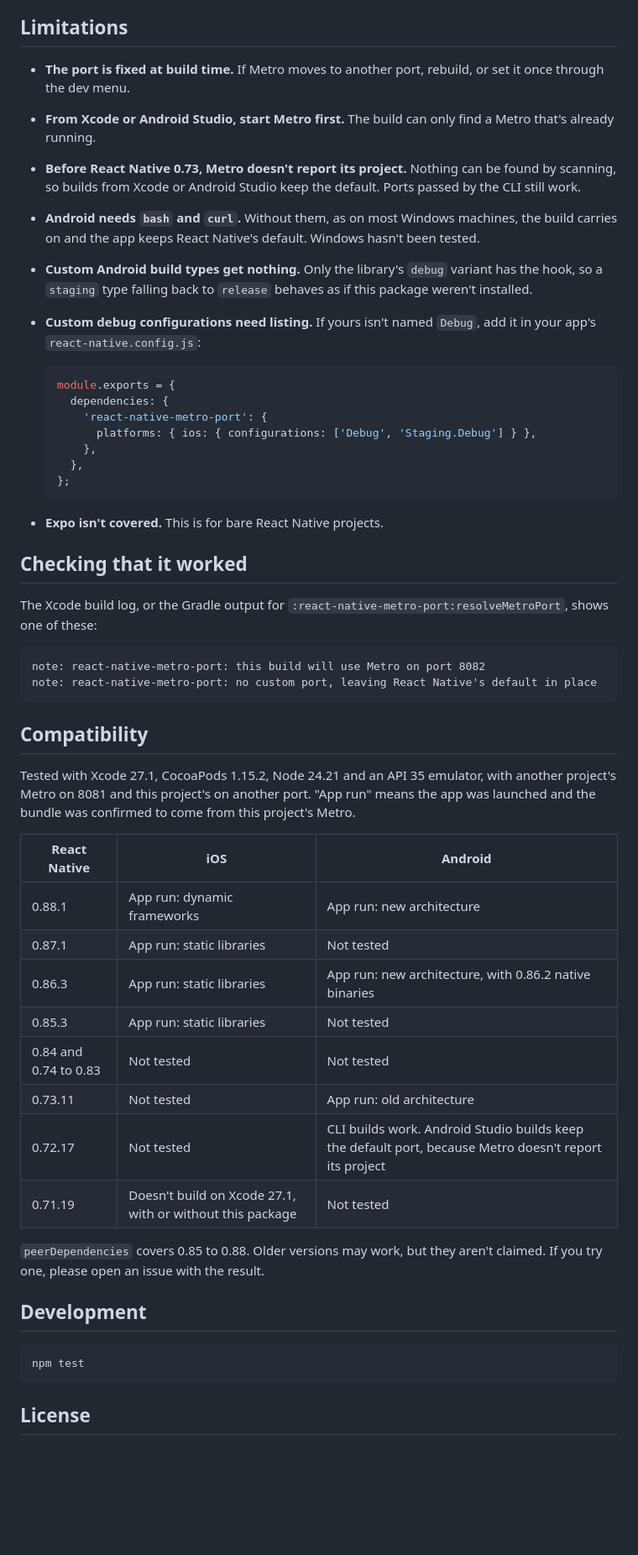
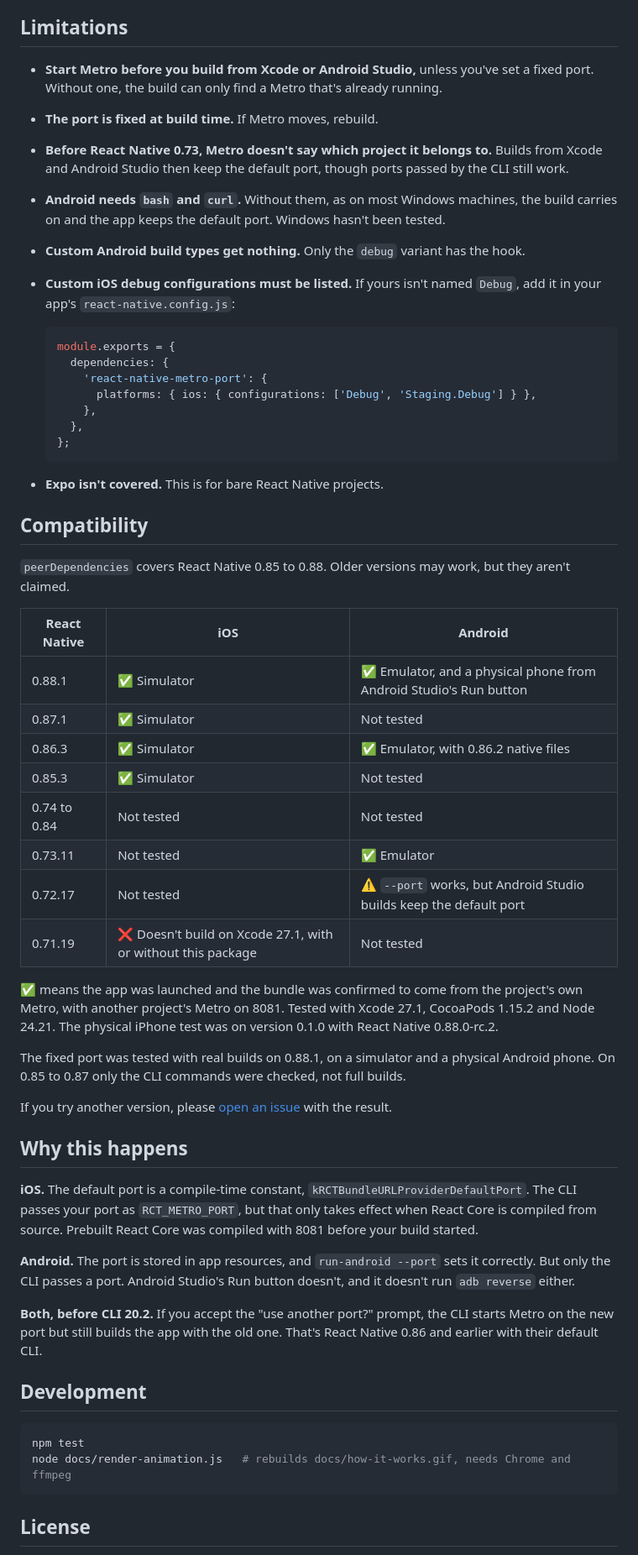
Before and after one commit to omarsdev/react-native-metro-port, a Markdown page: README.md, the part around the change printed below. Shown: that part at 84% size. GitHub-like rendering; blank space fills up the shorter version.

````diff
--- a/README.md
+++ b/README.md
@@ -67,12 +98,12 @@ If the port is 8081, or no Metro is found, nothing is set and React Native behav
 
 ## Limitations
 
-- **The port is fixed at build time.** If Metro moves to another port, rebuild, or set it once through the dev menu.
-- **From Xcode or Android Studio, start Metro first.** The build can only find a Metro that's already running.
-- **Before React Native 0.73, Metro doesn't report its project.** Nothing can be found by scanning, so builds from Xcode or Android Studio keep the default. Ports passed by the CLI still work.
-- **Android needs `bash` and `curl`.** Without them, as on most Windows machines, the build carries on and the app keeps React Native's default. Windows hasn't been tested.
-- **Custom Android build types get nothing.** Only the library's `debug` variant has the hook, so a `staging` type falling back to `release` behaves as if this package weren't installed.
-- **Custom debug configurations need listing.** If yours isn't named `Debug`, add it in your app's `react-native.config.js`:
+- **Start Metro before you build from Xcode or Android Studio,** unless you've set a fixed port. Without one, the build can only find a Metro that's already running.
+- **The port is fixed at build time.** If Metro moves, rebuild.
+- **Before React Native 0.73, Metro doesn't say which project it belongs to.** Builds from Xcode and Android Studio then keep the default port, though ports passed by the CLI still work.
+- **Android needs `bash` and `curl`.** Without them, as on most Windows machines, the build carries on and the app keeps the default port. Windows hasn't been tested.
+- **Custom Android build types get nothing.** Only the `debug` variant has the hook.
+- **Custom iOS debug configurations must be listed.** If yours isn't named `Debug`, add it in your app's `react-native.config.js`:
 
   ```js
   module.exports = {
@@ -86,36 +117,40 @@ If the port is 8081, or no Metro is found, nothing is set and React Native behav
 
 - **Expo isn't covered.** This is for bare React Native projects.
 
-## Checking that it worked
-
-The Xcode build log, or the Gradle output for `:react-native-metro-port:resolveMetroPort`, shows one of these:
-
-```
-note: react-native-metro-port: this build will use Metro on port 8082
-note: react-native-metro-port: no custom port, leaving React Native's default in place
-```
-
 ## Compatibility
 
-Tested with Xcode 27.1, CocoaPods 1.15.2, Node 24.21 and an API 35 emulator, with another project's Metro on 8081 and this project's on another port. "App run" means the app was launched and the bundle was confirmed to come from this project's Metro.
+`peerDependencies` covers React Native 0.85 to 0.88. Older versions may work, but they aren't claimed.
 
 | React Native | iOS | Android |
 | --- | --- | --- |
-| 0.88.1 | App run: dynamic frameworks | App run: new architecture |
-| 0.87.1 | App run: static libraries | Not tested |
-| 0.86.3 | App run: static libraries | App run: new architecture, with 0.86.2 native binaries |
-| 0.85.3 | App run: static libraries | Not tested |
-| 0.84 and 0.74 to 0.83 | Not tested | Not tested |
-| 0.73.11 | Not tested | App run: old architecture |
-| 0.72.17 | Not tested | CLI builds work. Android Studio builds keep the default port, because Metro doesn't report its project |
-| 0.71.19 | Doesn't build on Xcode 27.1, with or without this package | Not tested |
+| 0.88.1 | ✅ Simulator | ✅ Emulator, and a physical phone from Android Studio's Run button |
+| 0.87.1 | ✅ Simulator | Not tested |
+| 0.86.3 | ✅ Simulator | ✅ Emulator, with 0.86.2 native files |
+| 0.85.3 | ✅ Simulator | Not tested |
+| 0.74 to 0.84 | Not tested | Not tested |
+| 0.73.11 | Not tested | ✅ Emulator |
+| 0.72.17 | Not tested | ⚠️ `--port` works, but Android Studio builds keep the default port |
+| 0.71.19 | ❌ Doesn't build on Xcode 27.1, with or without this package | Not tested |
 
-`peerDependencies` covers 0.85 to 0.88. Older versions may work, but they aren't claimed. If you try one, please open an issue with the result.
+✅ means the app was launched and the bundle was confirmed to come from the project's own Metro, with another project's Metro on 8081. Tested with Xcode 27.1, CocoaPods 1.15.2 and Node 24.21. The physical iPhone test was on version 0.1.0 with React Native 0.88.0-rc.2.
+
+The fixed port was tested with real builds on 0.88.1, on a simulator and a physical Android phone. On 0.85 to 0.87 only the CLI commands were checked, not full builds.
+
+If you try another version, please [open an issue](https://github.com/omarsdev/react-native-metro-port/issues) with the result.
+
+## Why this happens
+
+**iOS.** The default port is a compile-time constant, `kRCTBundleURLProviderDefaultPort`. The CLI passes your port as `RCT_METRO_PORT`, but that only takes effect when React Core is compiled from source. Prebuilt React Core was compiled with 8081 before your build started.
+
+**Android.** The port is stored in app resources, and `run-android --port` sets it correctly. But only the CLI passes a port. Android Studio's Run button doesn't, and it doesn't run `adb reverse` either.
+
+**Both, before CLI 20.2.** If you accept the "use another port?" prompt, the CLI starts Metro on the new port but still builds the app with the old one. That's React Native 0.86 and earlier with their default CLI.
 
 ## Development
 
 ```sh
 npm test
+node docs/render-animation.js   # rebuilds docs/how-it-works.gif, needs Chrome and ffmpeg
 ```
 
 ## License
````
Also changed, not shown: other parts of README.md (+69 -38 lines), docs/how-it-works.gif (added), 5 other files.
